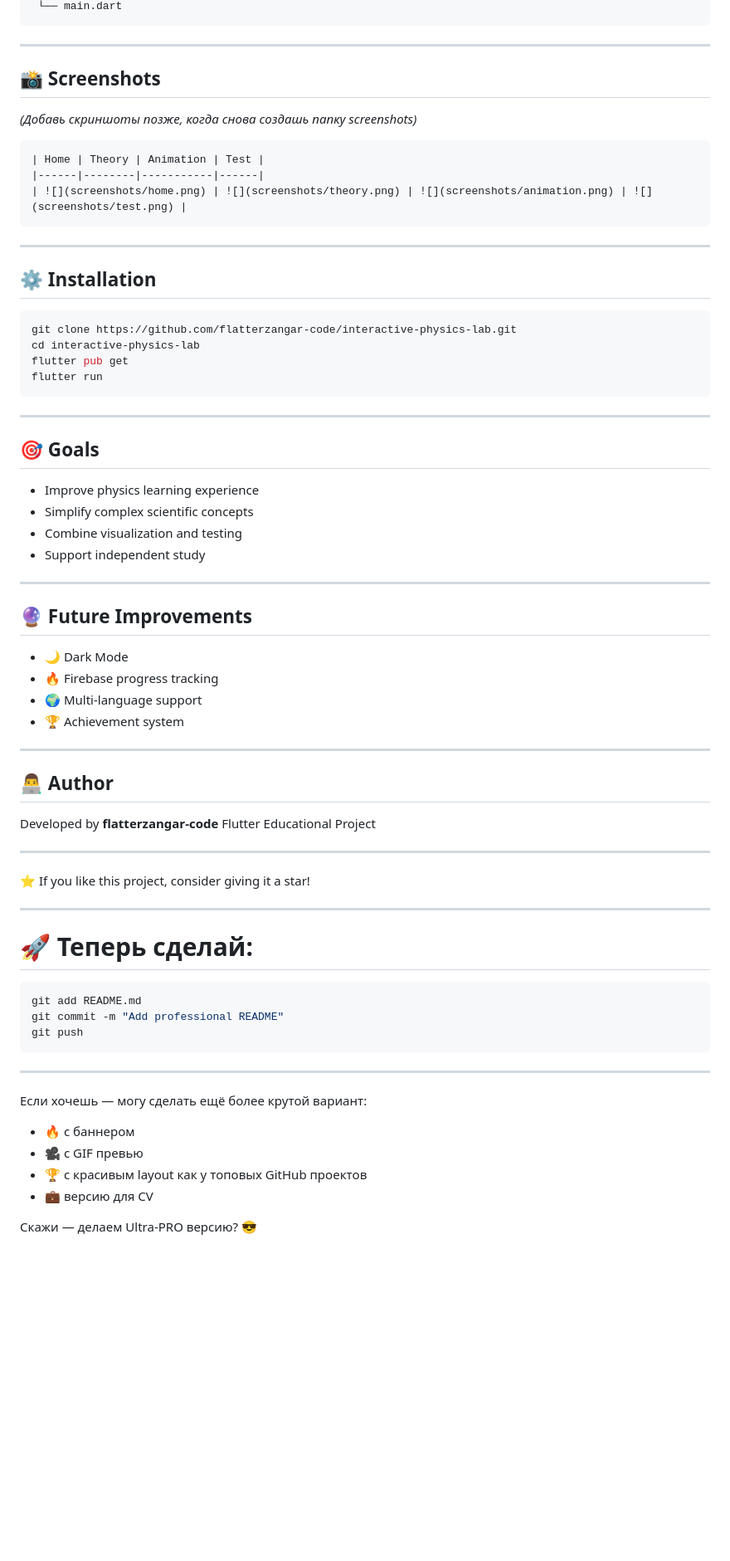
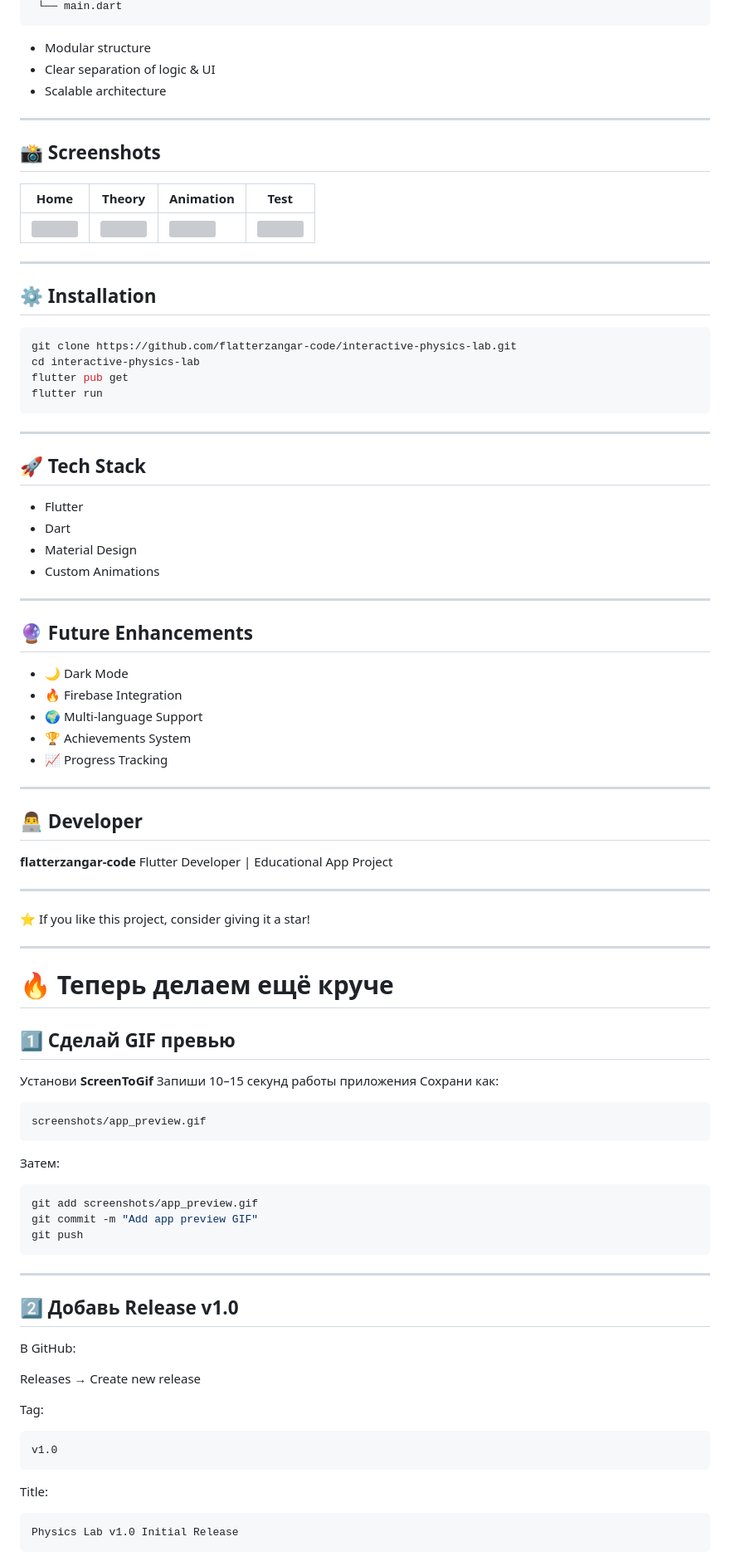
Before and after one commit to flatterzangar-code/interactive-physics-lab, a Markdown page: README.md, the part around one of its changes. Shown at 83% size. Drawn GitHub-style; blank space fills up the shorter version; grey boxes are pictures that could not be loaded.

````diff
--- a/README.md
+++ b/README.md
@@ -89,17 +105,17 @@ lib/
  └── main.dart
 ```
+
+* Modular structure
+* Clear separation of logic & UI
+* Scalable architecture
 
 ---
 
 ## 📸 Screenshots
 
-*(Добавь скриншоты позже, когда снова создашь папку screenshots)*
-
-```md
-| Home | Theory | Animation | Test |
-|------|--------|-----------|------|
+| Home                      | Theory                      | Animation                      | Test                      |
+| ------------------------- | --------------------------- | ------------------------------ | ------------------------- |
 | ![](screenshots/home.png) | ![](screenshots/theory.png) | ![](screenshots/animation.png) | ![](screenshots/test.png) |
-```
 
 ---
 
@@ -114,28 +130,29 @@ flutter run
 
 ---
 
-## 🎯 Goals
+## 🚀 Tech Stack
 
-* Improve physics learning experience
-* Simplify complex scientific concepts
-* Combine visualization and testing
-* Support independent study
+* Flutter
+* Dart
+* Material Design
+* Custom Animations
 
 ---
 
-## 🔮 Future Improvements
+## 🔮 Future Enhancements
 
 * 🌙 Dark Mode
-* 🔥 Firebase progress tracking
-* 🌍 Multi-language support
-* 🏆 Achievement system
+* 🔥 Firebase Integration
+* 🌍 Multi-language Support
+* 🏆 Achievements System
+* 📈 Progress Tracking
 
 ---
 
-## 👨‍💻 Author
+## 👨‍💻 Developer
 
-Developed by **flatterzangar-code**
-Flutter Educational Project
+**flatterzangar-code**
+Flutter Developer | Educational App Project
 
 ---
 
@@ -143,21 +160,43 @@ Flutter Educational Project
 
 ---
 
-# 🚀 Теперь сделай:
+# 🔥 Теперь делаем ещё круче
+
+## 1️⃣ Сделай GIF превью
+
+Установи **ScreenToGif**
+Запиши 10–15 секунд работы приложения
+Сохрани как:
+
+```
+screenshots/app_preview.gif
+```
+
+Затем:
 
 ```bash
-git add README.md
-git commit -m "Add professional README"
+git add screenshots/app_preview.gif
+git commit -m "Add app preview GIF"
 git push
 ```
 
 ---
 
-Если хочешь — могу сделать ещё более крутой вариант:
+## 2️⃣ Добавь Release v1.0
 
-* 🔥 с баннером
-* 🎥 с GIF превью
-* 🏆 с красивым layout как у топовых GitHub проектов
-* 💼 версию для CV
+В GitHub:
 
-Скажи — делаем Ultra-PRO версию? 😎
+Releases → Create new release
+
+Tag:
+
+```
+v1.0
+```
+
+Title:
+
+```
+Physics Lab v1.0 Initial Release
+```
+
````
Also changed, not shown: other parts of README.md (+62 -38 lines).
